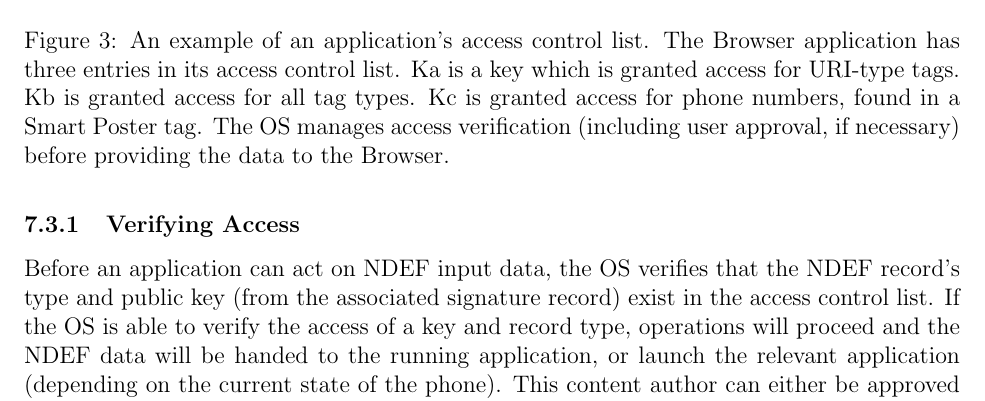
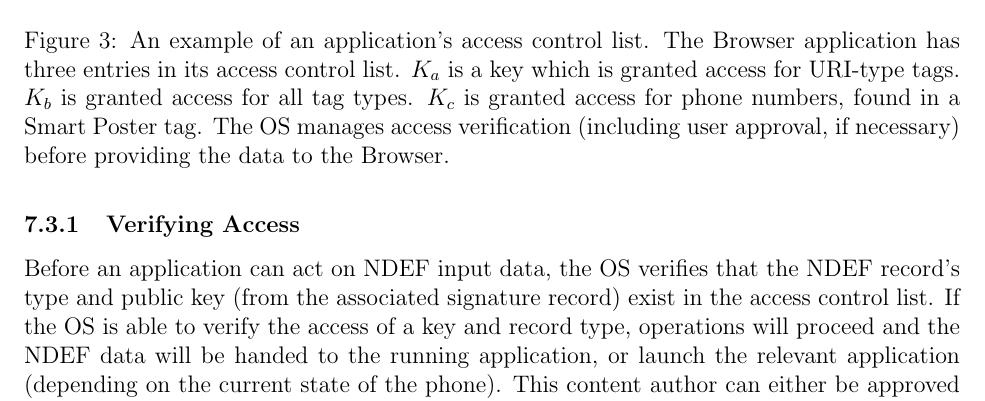
Before and after one commit to maxfeldman14/NFC, a LaTeX document (paper/cs261.tex): part of page 9 of 15, cut so that both start at the same text. Compiled offline with pdfLaTeX.

Commit message:
latexified figure 3 caption

```diff
--- a/paper/cs261.tex
+++ b/paper/cs261.tex
@@ -244,7 +244,7 @@ We do not experience the same problem, since in practice, each tag type will onl
 	\centering
 		\includegraphics[width=0.5\textwidth]{ACL_image.png}
 	\caption[Caption for LOF]%
-    {An example of an application's access control list. The Browser application has three entries in its access control list. Ka is a key which is granted access for URI-type tags. Kb is granted access for all tag types. Kc is granted access for phone numbers, found in a Smart Poster tag. The OS manages access verification (including user approval, if necessary) before providing the data to the Browser.}
+    {An example of an application's access control list. The Browser application has three entries in its access control list. $K_a$ is a key which is granted access for URI-type tags. $K_b$ is granted access for all tag types. $K_c$ is granted access for phone numbers, found in a Smart Poster tag. The OS manages access verification (including user approval, if necessary) before providing the data to the Browser.}
   \label{fig:solution:acl}
 
 \end{minipage}
```
